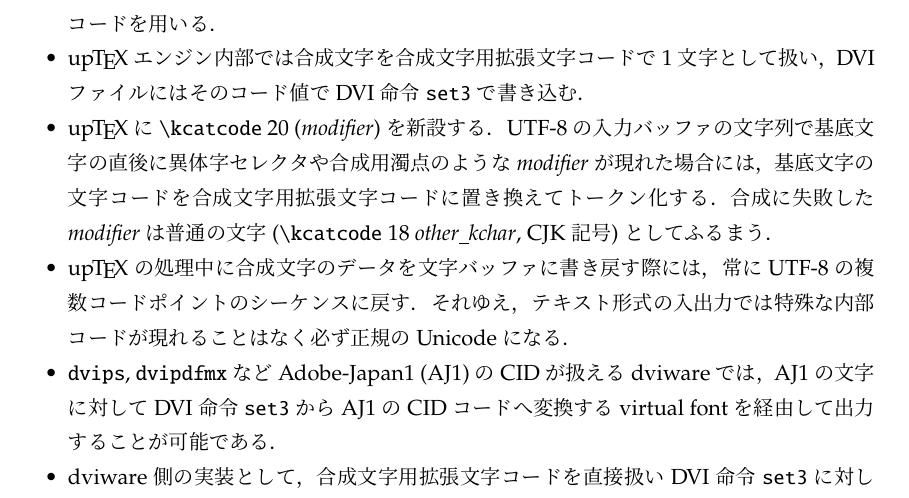
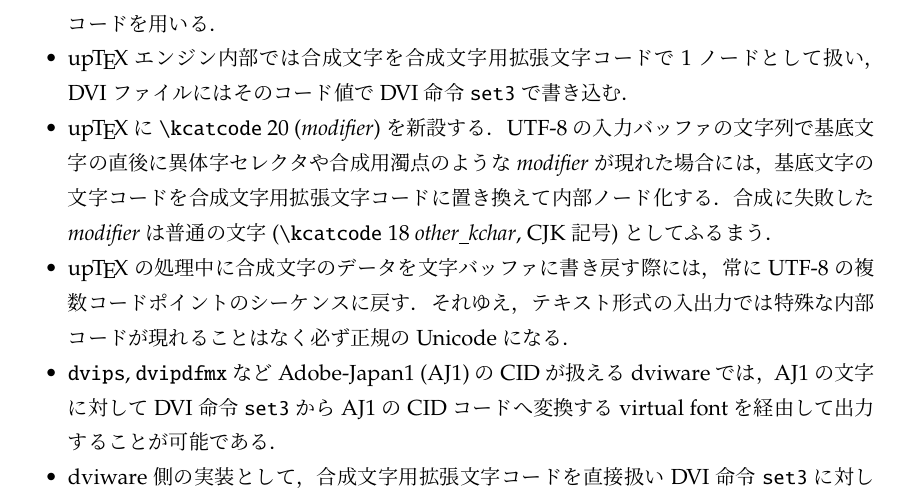
Before and after one commit to texjporg/ptex-manual, a LaTeX document (ptex-manual.tex): part of page 11 of 43, cut so that both start at the same text. Compiled offline with pLaTeX and dvipdfmx.

Commit message:
ptex-manual.tex: トークン -> 内部ノード (#10)

```diff
--- a/ptex-manual.tex
+++ b/ptex-manual.tex
@@ -668,12 +668,12 @@ Unicodeでは，一つの文字を表すために複数のコードポイント
  \item \code{ptexenc}，\upTeX エンジンを拡張する．
    \code{ptexenc}ライブラリで文字コードの合成・分解のAPIを用意する．
    \upTeX とdviwareの間の文字データ渡しには合成文字用拡張文字コードを用いる．
- \item \upTeX エンジン内部では合成文字を合成文字用拡張文字コードで1文字として扱い，
+ \item \upTeX エンジン内部では合成文字を合成文字用拡張文字コードで1ノードとして扱い，
    DVIファイルにはそのコード値でDVI命令|set3|で書き込む．
  \item \upTeX に\.{kcatcode} 20 ($\mathit{modifier}$)を新設する．
    UTF-8の入力バッファの文字列で基底文字の直後に異体字セレクタや合成用濁点のような
    $\mathit{modifier}$が現れた場合には，
-   基底文字の文字コードを合成文字用拡張文字コードに置き換えてトークン化する．
+   基底文字の文字コードを合成文字用拡張文字コードに置き換えて内部ノード化する．
    合成に失敗した$\mathit{modifier}$は
    普通の文字(\.{kcatcode} 18 $\mathit{other\_kchar}$, CJK記号)としてふるまう．
  \item \upTeX の処理中に合成文字のデータを文字バッファに書き戻す際には，
```
